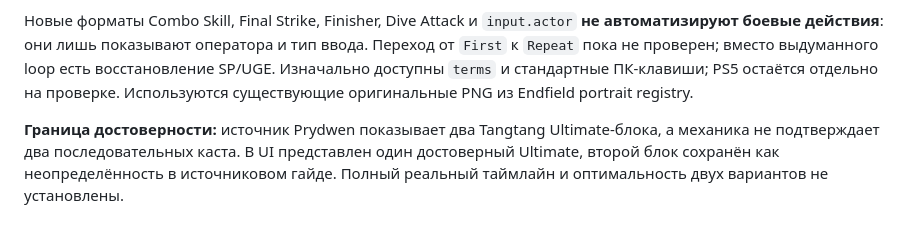
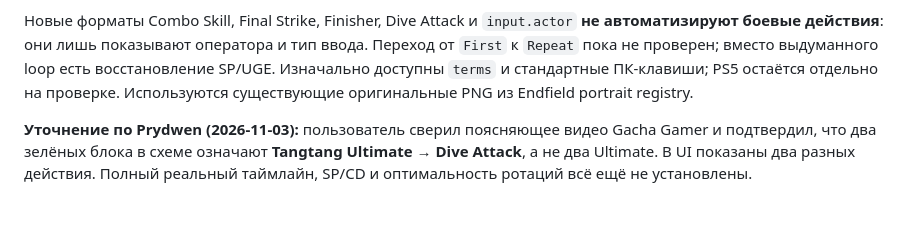
Before and after one commit to maxvfk/game-rotations, a Markdown page: README.md, the part around the change. Drawn GitHub-style.

Commit message:
docs(endfield): record verified Ultimate to Dive Attack action sequence

```diff
--- a/README.md
+++ b/README.md
@@ -102,4 +102,4 @@ CI проверяет JSON, связность каталога и учебны
 
 Новые форматы Combo Skill, Final Strike, Finisher, Dive Attack и `input.actor` **не автоматизируют боевые действия**: они лишь показывают оператора и тип ввода. Переход от `First` к `Repeat` пока не проверен; вместо выдуманного loop есть восстановление SP/UGE. Изначально доступны `terms` и стандартные ПК-клавиши; PS5 остаётся отдельно на проверке. Используются существующие оригинальные PNG из Endfield portrait registry.
 
-**Граница достоверности:** источник Prydwen показывает два Tangtang Ultimate-блока, а механика не подтверждает два последовательных каста. В UI представлен один достоверный Ultimate, второй блок сохранён как неопределённость в источниковом гайде. Полный реальный таймлайн и оптимальность двух вариантов не установлены.
+**Уточнение по Prydwen (2026-11-03):** пользователь сверил поясняющее видео Gacha Gamer и подтвердил, что два зелёных блока в схеме означают **Tangtang Ultimate → Dive Attack**, а не два Ultimate. В UI показаны два разных действия. Полный реальный таймлайн, SP/CD и оптимальность ротаций всё ещё не установлены.
```
